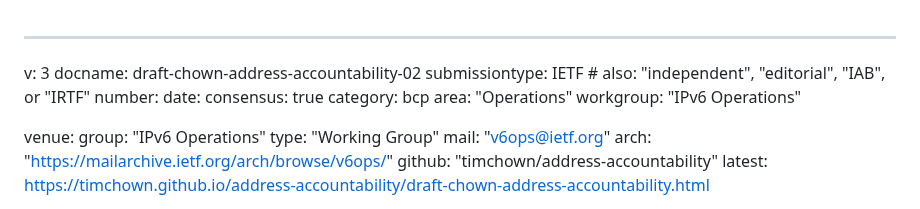
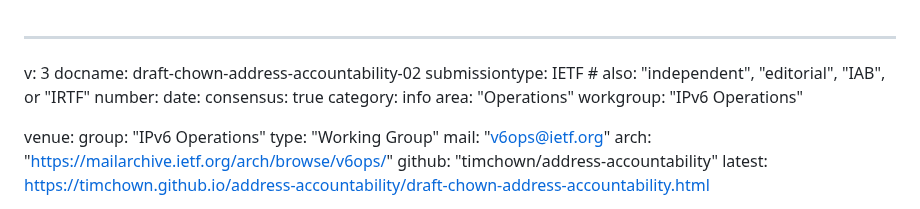
Before and after one commit to timchown/address-accountability, a Markdown page: draft-chown-address-accountability.md, the part around the change. Drawn GitHub-style.

```diff
--- a/draft-chown-address-accountability.md
+++ b/draft-chown-address-accountability.md
@@ -5,7 +5,7 @@ submissiontype: IETF  # also: "independent", "editorial", "IAB", or "IRTF"
 number:
 date:
 consensus: true
-category: bcp
+category: info
 area: "Operations"
 workgroup: "IPv6 Operations"
 
```
